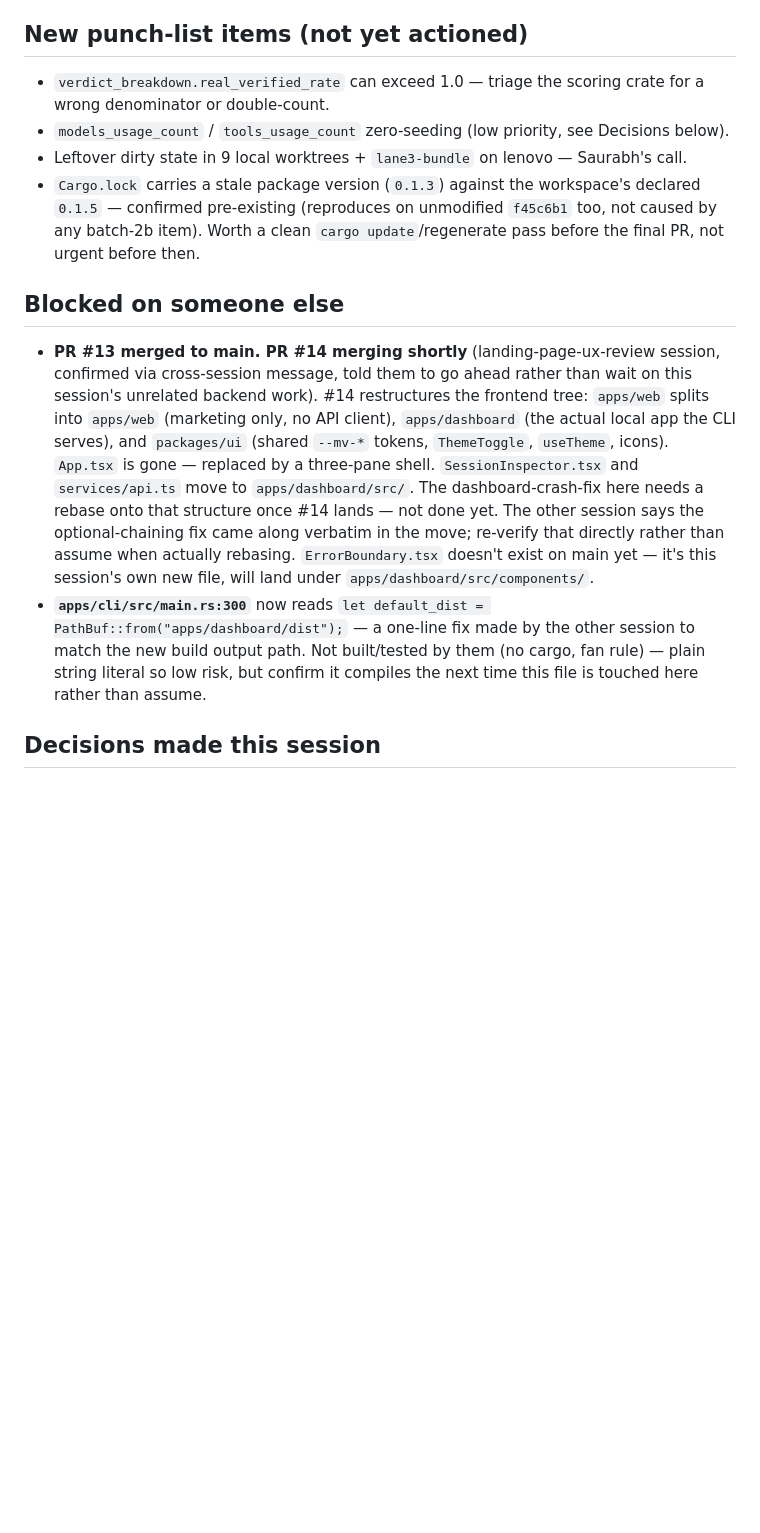
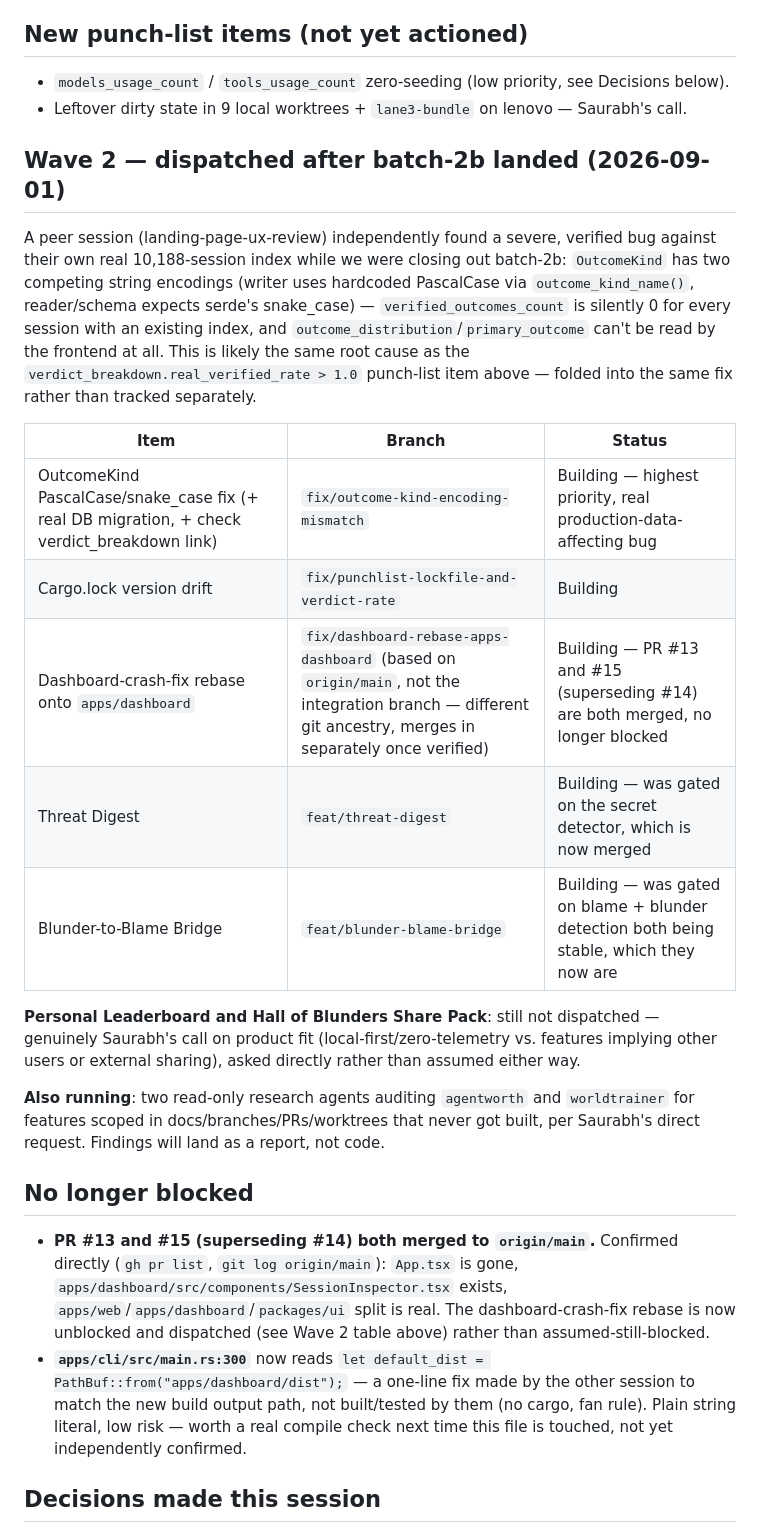
Before and after one commit to unfoundbox-crew/agentworth, a Markdown page: docs/DECISION-INBOX.md, the part around the change. GitHub-like rendering; blank space fills up the shorter version.

Commit message:
docs: record wave-2 dispatch (outcome-encoding bug, dashboard rebase, threat digest, blunder-blame bridge) and unbuilt-feature audits

```diff
--- a/docs/DECISION-INBOX.md
+++ b/docs/DECISION-INBOX.md
@@ -79,15 +79,29 @@ While verifying, the branch's own isolated test run showed the `agentworth`/`agw
 
 ## New punch-list items (not yet actioned)
 
-- `verdict_breakdown.real_verified_rate` can exceed 1.0 — triage the scoring crate for a wrong denominator or double-count.
 - `models_usage_count` / `tools_usage_count` zero-seeding (low priority, see Decisions below).
 - Leftover dirty state in 9 local worktrees + `lane3-bundle` on lenovo — Saurabh's call.
-- `Cargo.lock` carries a stale package version (`0.1.3`) against the workspace's declared `0.1.5` — confirmed pre-existing (reproduces on unmodified `f45c6b1` too, not caused by any batch-2b item). Worth a clean `cargo update`/regenerate pass before the final PR, not urgent before then.
 
-## Blocked on someone else
+## Wave 2 — dispatched after batch-2b landed (2026-09-01)
 
-- **PR #13 merged to main. PR #14 merging shortly** (landing-page-ux-review session, confirmed via cross-session message, told them to go ahead rather than wait on this session's unrelated backend work). #14 restructures the frontend tree: `apps/web` splits into `apps/web` (marketing only, no API client), `apps/dashboard` (the actual local app the CLI serves), and `packages/ui` (shared `--mv-*` tokens, `ThemeToggle`, `useTheme`, icons). `App.tsx` is gone — replaced by a three-pane shell. `SessionInspector.tsx` and `services/api.ts` move to `apps/dashboard/src/`. The dashboard-crash-fix here needs a rebase onto that structure once #14 lands — not done yet. The other session says the optional-chaining fix came along verbatim in the move; re-verify that directly rather than assume when actually rebasing. `ErrorBoundary.tsx` doesn't exist on main yet — it's this session's own new file, will land under `apps/dashboard/src/components/`.
-- **`apps/cli/src/main.rs:300`** now reads `let default_dist = PathBuf::from("apps/dashboard/dist");` — a one-line fix made by the other session to match the new build output path. Not built/tested by them (no cargo, fan rule) — plain string literal so low risk, but confirm it compiles the next time this file is touched here rather than assume.
+A peer session (landing-page-ux-review) independently found a severe, verified bug against their own real 10,188-session index while we were closing out batch-2b: `OutcomeKind` has two competing string encodings (writer uses hardcoded PascalCase via `outcome_kind_name()`, reader/schema expects serde's snake_case) — `verified_outcomes_count` is silently 0 for every session with an existing index, and `outcome_distribution`/`primary_outcome` can't be read by the frontend at all. This is likely the same root cause as the `verdict_breakdown.real_verified_rate > 1.0` punch-list item above — folded into the same fix rather than tracked separately.
+
+| Item | Branch | Status |
+| --- | --- | --- |
+| OutcomeKind PascalCase/snake_case fix (+ real DB migration, + check verdict_breakdown link) | `fix/outcome-kind-encoding-mismatch` | Building — highest priority, real production-data-affecting bug |
+| Cargo.lock version drift | `fix/punchlist-lockfile-and-verdict-rate` | Building |
+| Dashboard-crash-fix rebase onto `apps/dashboard` | `fix/dashboard-rebase-apps-dashboard` (based on `origin/main`, not the integration branch — different git ancestry, merges in separately once verified) | Building — PR #13 and #15 (superseding #14) are both merged, no longer blocked |
+| Threat Digest | `feat/threat-digest` | Building — was gated on the secret detector, which is now merged |
+| Blunder-to-Blame Bridge | `feat/blunder-blame-bridge` | Building — was gated on blame + blunder detection both being stable, which they now are |
+
+**Personal Leaderboard and Hall of Blunders Share Pack**: still not dispatched — genuinely Saurabh's call on product fit (local-first/zero-telemetry vs. features implying other users or external sharing), asked directly rather than assumed either way.
+
+**Also running**: two read-only research agents auditing `agentworth` and `worldtrainer` for features scoped in docs/branches/PRs/worktrees that never got built, per Saurabh's direct request. Findings will land as a report, not code.
+
+## No longer blocked
+
+- **PR #13 and #15 (superseding #14) both merged to `origin/main`.** Confirmed directly (`gh pr list`, `git log origin/main`): `App.tsx` is gone, `apps/dashboard/src/components/SessionInspector.tsx` exists, `apps/web`/`apps/dashboard`/`packages/ui` split is real. The dashboard-crash-fix rebase is now unblocked and dispatched (see Wave 2 table above) rather than assumed-still-blocked.
+- **`apps/cli/src/main.rs:300`** now reads `let default_dist = PathBuf::from("apps/dashboard/dist");` — a one-line fix made by the other session to match the new build output path, not built/tested by them (no cargo, fan rule). Plain string literal, low risk — worth a real compile check next time this file is touched, not yet independently confirmed.
 
 ## Decisions made this session
 
```
